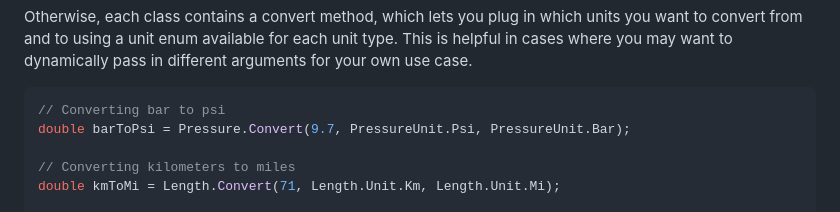
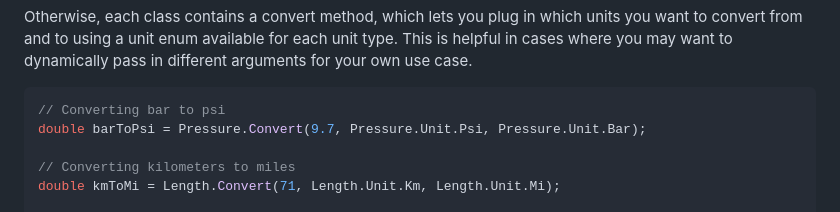
Before and after one commit to dmcoy/SimpleUnits, a Markdown page: README.md, the part around the change. Drawn GitHub-style.

Commit message:
typo fix

````diff
--- a/README.md
+++ b/README.md
@@ -27,7 +27,7 @@ double ftlbToNm = Torque.FtlbToNm(815);
 Otherwise, each class contains a convert method, which lets you plug in which units you want to convert from and to using a unit enum available for each unit type. This is helpful in cases where you may want to dynamically pass in different arguments for your own use case.
 ``` csharp
 // Converting bar to psi
-double barToPsi = Pressure.Convert(9.7, PressureUnit.Psi, PressureUnit.Bar);
+double barToPsi = Pressure.Convert(9.7, Pressure.Unit.Psi, Pressure.Unit.Bar);
 
 // Converting kilometers to miles
 double kmToMi = Length.Convert(71, Length.Unit.Km, Length.Unit.Mi);
````
